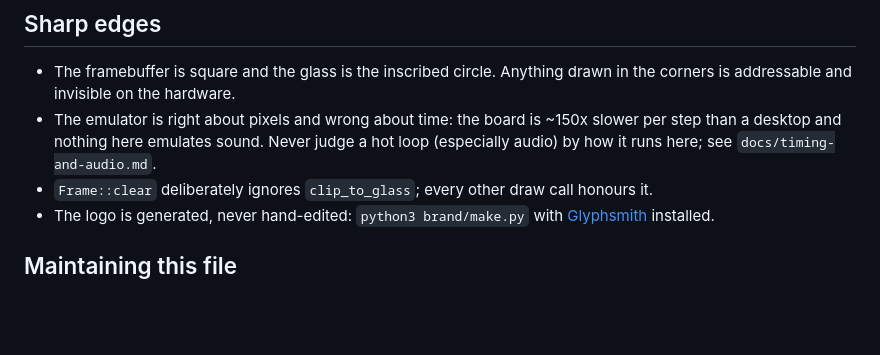
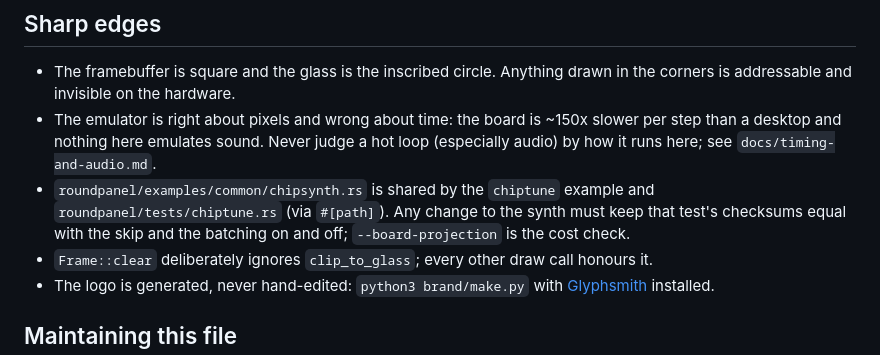
Before and after one commit to Alchemy86/roundpanel-emu, a Markdown page: AGENTS.md, the part around the change. Drawn GitHub-style; blank space fills up the shorter version.

```diff
--- a/AGENTS.md
+++ b/AGENTS.md
@@ -43,6 +43,10 @@ code on the desktop and on the board is the whole claim.
   slower per step than a desktop and nothing here emulates sound. Never judge a
   hot loop (especially audio) by how it runs here; see
   `docs/timing-and-audio.md`.
+- `roundpanel/examples/common/chipsynth.rs` is shared by the `chiptune`
+  example and `roundpanel/tests/chiptune.rs` (via `#[path]`). Any change to the
+  synth must keep that test's checksums equal with the skip and the batching on
+  and off; `--board-projection` is the cost check.
 - `Frame::clear` deliberately ignores `clip_to_glass`; every other draw call
   honours it.
 - The logo is generated, never hand-edited: `python3 brand/make.py` with
```
Also changed, not shown: README.md (+25 -2 lines), docs/timing-and-audio.md (+33 -0 lines), docs/chiptune.png (added), 4 other files.
